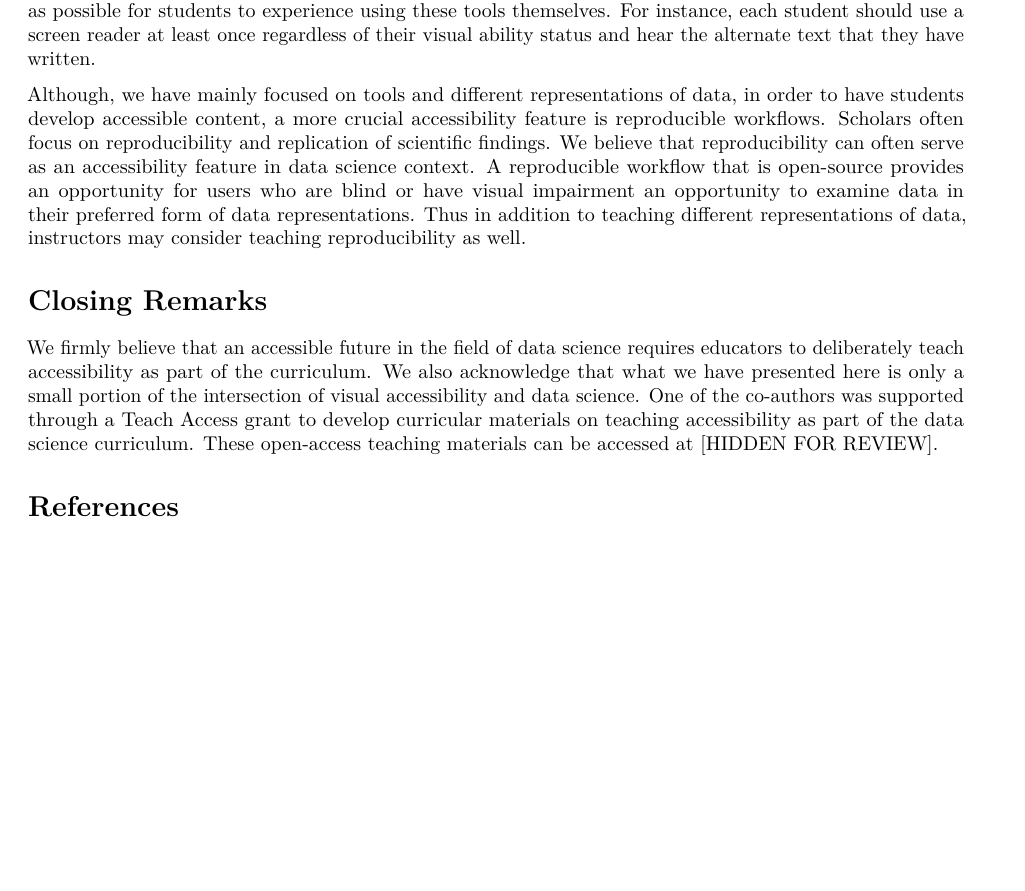
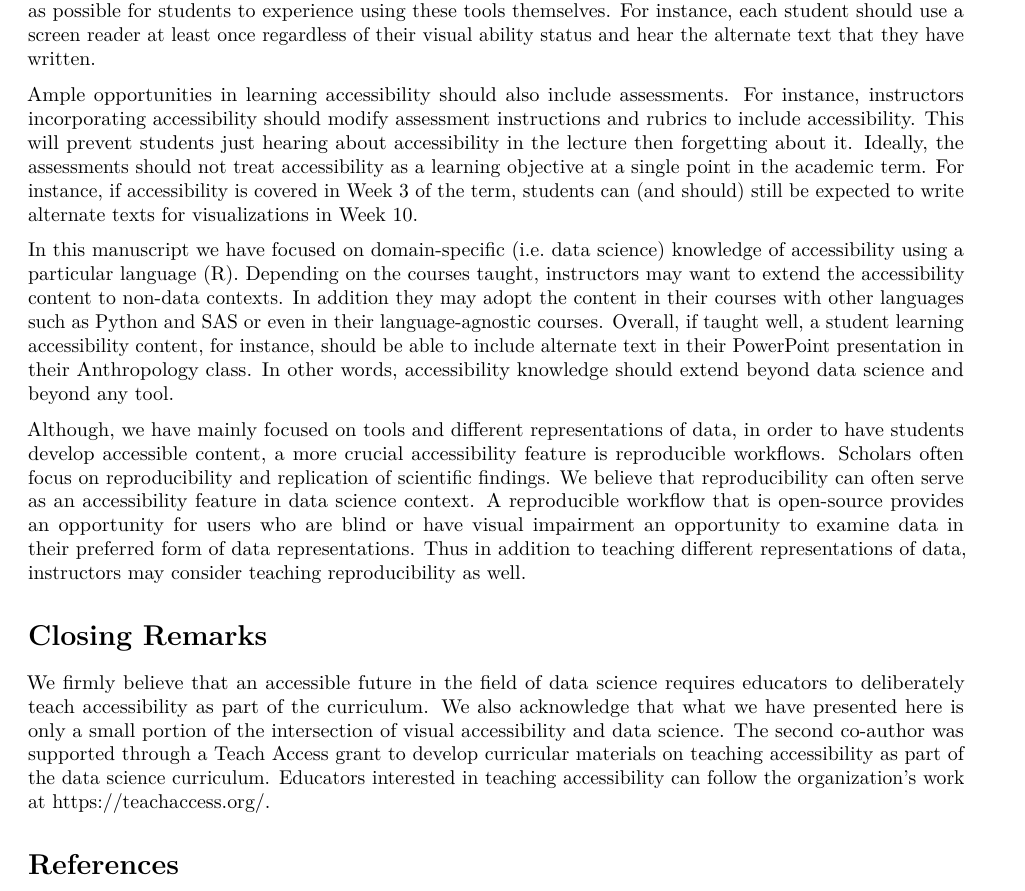
Before and after one commit to jooyoungseo/teaching-accessibility-manuscript, an R Markdown document (manuscript.Rmd): part of page 4 of 5, cut so that both start at the same text, the shorter picture padded with empty space. Rendered offline with R 4.5, knitr and Pandoc, then LaTeX, with nearby package versions; drawn as R Markdown's standard PDF in place of the format the file asks for; some code elsewhere in the file could not run offline.

Commit message:
expand content delivery and closing remarks

```diff
--- a/manuscript.Rmd
+++ b/manuscript.Rmd
@@ -188,6 +188,18 @@ We believe that a natural connection between data science and accessibility can
 While delivering the content, instructors should try to provide as many opportunities as possible for students to experience using these tools themselves.
 For instance, each student should use a screen reader at least once regardless of their visual ability status and hear the alternate text that they have written.
 
+Ample opportunities in learning accessibility should also include assessments.
+For instance, instructors incorporating accessibility should modify assessment instructions and rubrics to include accessibility.
+This will prevent students just hearing about accessibility in the lecture then forgetting about it.
+Ideally, the assessments should not treat accessibility as a learning objective at a single point in the academic term.
+For instance, if accessibility is covered in Week 3 of the term, students can (and should) still be expected to write alternate texts for visualizations in Week 10.
+
+In this manuscript we have focused on domain-specific (i.e. data science) knowledge of accessibility using a particular language (R).
+Depending on the courses taught, instructors may want to extend the accessibility content to non-data contexts.
+In addition they may adopt the content in their courses with other languages such as Python and SAS or even in their language-agnostic courses.
+Overall, if taught well, a student learning accessibility content, for instance, should be able to include alternate text in their PowerPoint presentation in their Anthropology class.
+In other words, accessibility knowledge should extend beyond data science and beyond any tool.
+
 Although, we have mainly focused on tools and different representations of data, in order to have students develop accessible content, a more crucial accessibility feature is reproducible workflows.
 Scholars often focus on reproducibility and replication of scientific findings.
 We believe that reproducibility can often serve as an accessibility feature in data science context.
@@ -198,7 +210,8 @@ Thus in addition to teaching different representations of data, instructors may
 
 We firmly believe that an accessible future in the field of data science requires educators to deliberately teach accessibility as part of the curriculum.
 We also acknowledge that what we have presented here is only a small portion of the intersection of visual accessibility and data science.
-One of the co-authors was supported through a Teach Access grant to develop curricular materials on teaching accessibility as part of the data science curriculum. These open-access teaching materials can be accessed at [HIDDEN FOR REVIEW].
+The second co-author was supported through a Teach Access grant to develop curricular materials on teaching accessibility as part of the data science curriculum.
+Educators interested in teaching accessibility can follow the organization's work at https://teachaccess.org/.
 
 # References {-}
 
```
